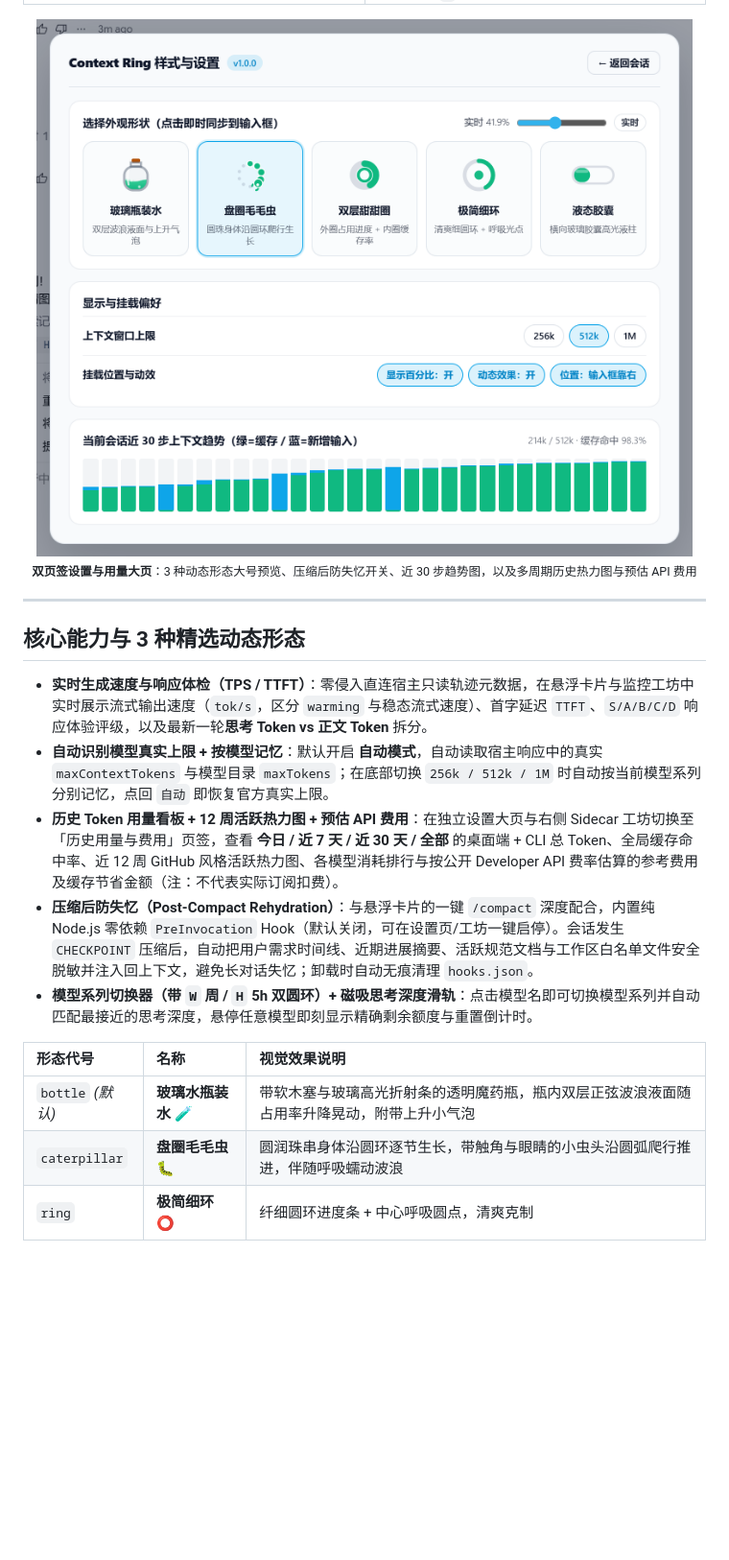
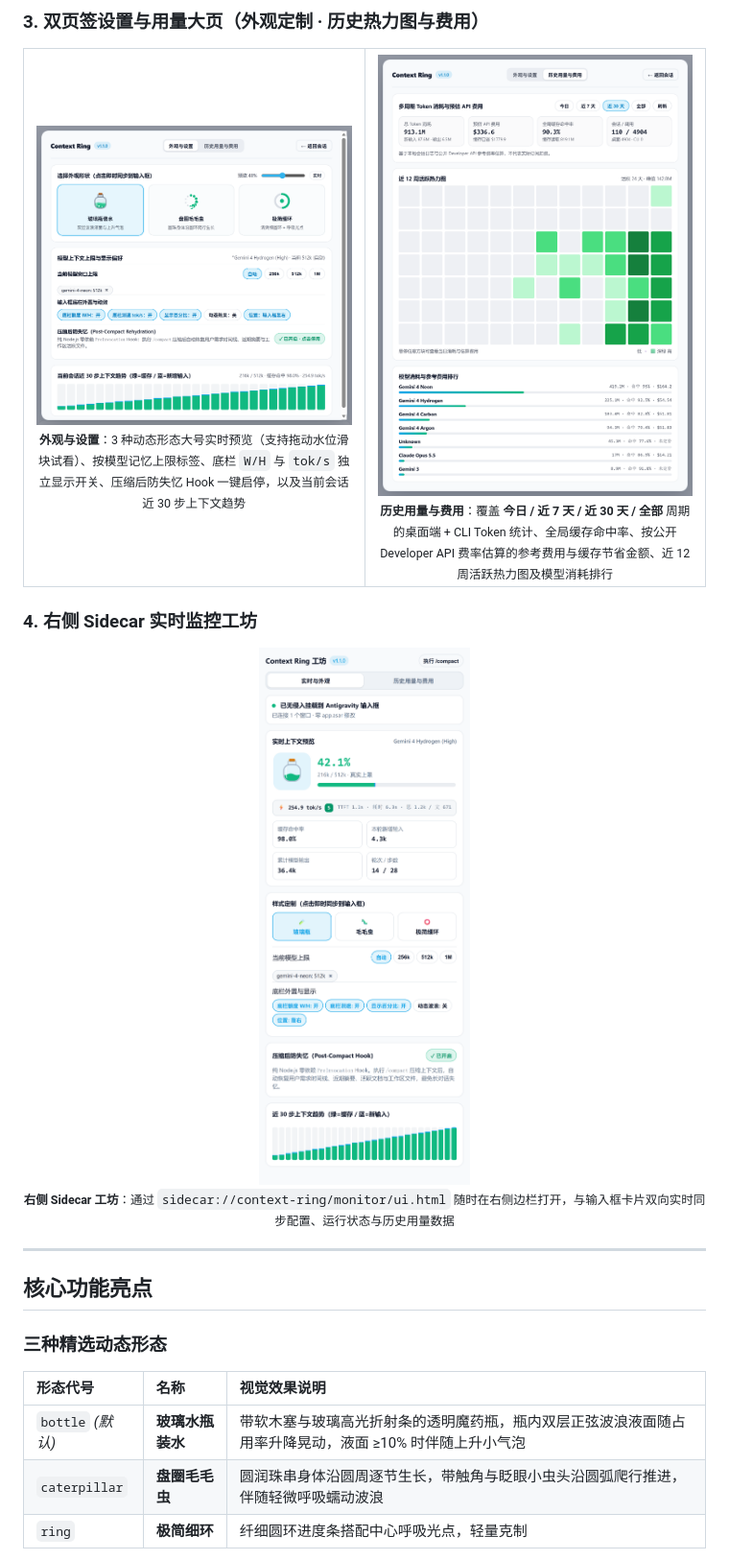
Before and after one commit to yoyoyoyo1/context-ring, a Markdown page: README.md, the part around one of its changes. Shown at 96% size. Drawn GitHub-style; pictures changed too: assets/screenshots/history-dashboard.png (added), assets/screenshots/settings-page.png, assets/screenshots/sidecar-workshop.png (added); blank space fills up the shorter version.

Commit message:
docs: 更新 v1.1.0 高清界面截图并重构 README 产品介绍

```diff
--- a/README.md
+++ b/README.md
@@ -26,25 +46,40 @@
   </tr>
 </table>
 
+### 3. 双页签设置与用量大页（外观定制 · 历史热力图与费用）
+
+<table>
+  <tr>
+    <td align="center" width="50%" valign="top">
+      <img src="assets/screenshots/settings-page.png" alt="Context Ring 外观与设置页签" width="380" />
+      <br />
+      <sub><b>外观与设置</b>：3 种动态形态大号实时预览（支持拖动水位滑块试看）、按模型记忆上限标签、底栏 <code>W/H</code> 与 <code>tok/s</code> 独立显示开关、压缩后防失忆 Hook 一键启停，以及当前会话近 30 步上下文趋势</sub>
+    </td>
+    <td align="center" width="50%" valign="top">
+      <img src="assets/screenshots/history-dashboard.png" alt="Context Ring 历史用量与费用页签" width="380" />
+      <br />
+      <sub><b>历史用量与费用</b>：覆盖 <b>今日 / 近 7 天 / 近 30 天 / 全部</b> 周期的桌面端 + CLI Token 统计、全局缓存命中率、按公开 Developer API 费率估算的参考费用与缓存节省金额、近 12 周活跃热力图及模型消耗排行</sub>
+    </td>
+  </tr>
+</table>
+
+### 4. 右侧 Sidecar 实时监控工坊
+
 <p align="center">
-  <img src="assets/screenshots/settings-page.png" alt="Context Ring 样式设置与历史用量看板" width="760" />
+  <img src="assets/screenshots/sidecar-workshop.png" alt="Context Ring 右侧 Sidecar 实时监控工坊" width="360" />
   <br />
-  <sub><b>双页签设置与用量大页</b>：3 种动态形态大号预览、压缩后防失忆开关、近 30 步趋势图，以及多周期历史热力图与预估 API 费用</sub>
+  <sub><b>右侧 Sidecar 工坊</b>：通过 <code>sidecar://context-ring/monitor/ui.html</code> 随时在右侧边栏打开，与输入框卡片双向实时同步配置、运行状态与历史用量数据</sub>
 </p>
 
 ---
 
-## 核心能力与 3 种精选动态形态
+## 核心功能亮点
 
-- **实时生成速度与响应体检（TPS / TTFT）**：零侵入直连宿主只读轨迹元数据，在悬浮卡片与监控工坊中实时展示流式输出速度（`tok/s`，区分 `warming` 与稳态流式速度）、首字延迟 `TTFT`、`S/A/B/C/D` 响应体验评级，以及最新一轮**思考 Token vs 正文 Token** 拆分。
-- **自动识别模型真实上限 + 按模型记忆**：默认开启 **自动模式**，自动读取宿主响应中的真实 `maxContextTokens` 与模型目录 `maxTokens`；在底部切换 `256k / 512k / 1M` 时自动按当前模型系列分别记忆，点回 `自动` 即恢复官方真实上限。
-- **历史 Token 用量看板 + 12 周活跃热力图 + 预估 API 费用**：在独立设置大页与右侧 Sidecar 工坊切换至「历史用量与费用」页签，查看 **今日 / 近 7 天 / 近 30 天 / 全部** 的桌面端 + CLI 总 Token、全局缓存命中率、近 12 周 GitHub 风格活跃热力图、各模型消耗排行与按公开 Developer API 费率估算的参考费用及缓存节省金额（注：不代表实际订阅扣费）。
-- **压缩后防失忆（Post-Compact Rehydration）**：与悬浮卡片的一键 `/compact` 深度配合，内置纯 Node.js 零依赖 `PreInvocation` Hook（默认关闭，可在设置页/工坊一键启停）。会话发生 `CHECKPOINT` 压缩后，自动把用户需求时间线、近期进展摘要、活跃规范文档与工作区白名单文件安全脱敏并注入回上下文，避免长对话失忆；卸载时自动无痕清理 `hooks.json`。
-- **模型系列切换器（带 `W` 周 / `H` 5h 双圆环）+ 磁吸思考深度滑轨**：点击模型名即可切换模型系列并自动匹配最接近的思考深度，悬停任意模型即刻显示精确剩余额度与重置倒计时。
+### 三种精选动态形态
 
 | 形态代号 | 名称 | 视觉效果说明 |
 | :--- | :--- | :--- |
-| `bottle` *(默认)* | **玻璃水瓶装水** 🧪 | 带软木塞与玻璃高光折射条的透明魔药瓶，瓶内双层正弦波浪液面随占用率升降晃动，附带上升小气泡 |
-| `caterpillar` | **盘圈毛毛虫** 🐛 | 圆润珠串身体沿圆环逐节生长，带触角与眼睛的小虫头沿圆弧爬行推进，伴随呼吸蠕动波浪 |
-| `ring` | **极简细环** ⭕ | 纤细圆环进度条 + 中心呼吸圆点，清爽克制 |
+| `bottle` *(默认)* | **玻璃水瓶装水** | 带软木塞与玻璃高光折射条的透明魔药瓶，瓶内双层正弦波浪液面随占用率升降晃动，液面 ≥10% 时伴随上升小气泡 |
+| `caterpillar` | **盘圈毛毛虫** | 圆润珠串身体沿圆周逐节生长，带触角与眨眼小虫头沿圆弧爬行推进，伴随轻微呼吸蠕动波浪 |
+| `ring` | **极简细环** | 纤细圆环进度条搭配中心呼吸光点，轻量克制 |
 
```
Also changed, not shown: other parts of README.md (+83 -25 lines), assets/screenshots/composer-styles-bar.png (added), assets/screenshots/model-quota-menu.png, assets/screenshots/popover-overview.png.
